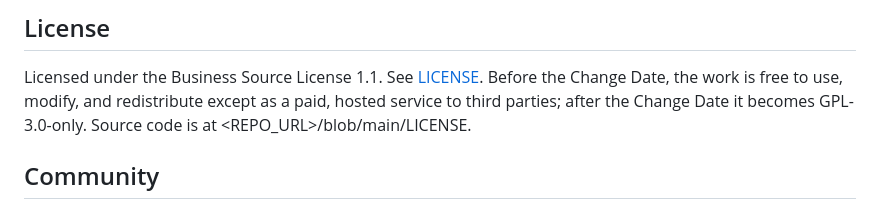
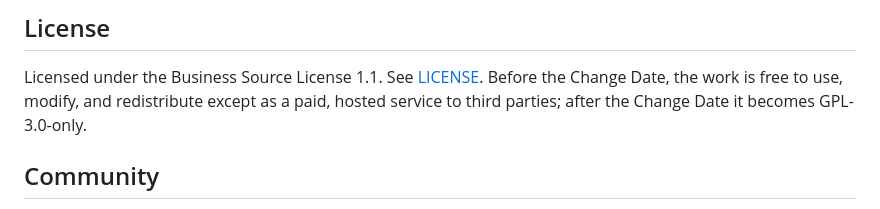
Before and after one commit to Kinsman4249/nonce-in-a-file, a Markdown page: README.md, the part around the change. Rendered like a GitHub page.

```diff
--- a/README.md
+++ b/README.md
@@ -211,8 +211,7 @@ which runs on every push to `main`, not on tags.
 Licensed under the Business Source License 1.1. See [LICENSE](LICENSE). Before
 the Change Date, the work is free to use, modify, and redistribute except as a
 paid, hosted service to third parties; after the Change Date it becomes
-GPL-3.0-only. Source code is at
-<REPO_URL>/blob/main/LICENSE.
+GPL-3.0-only.
 
 ## Community
 
```
